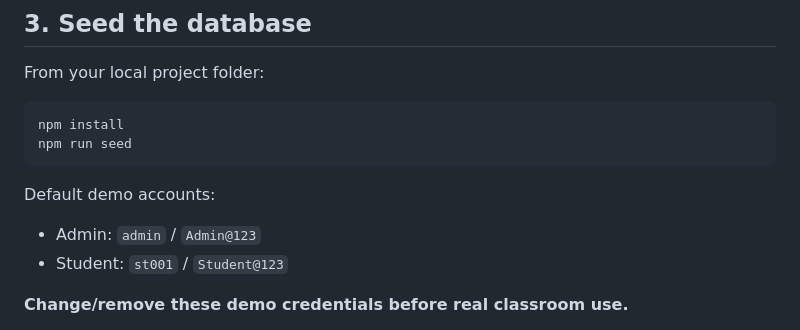
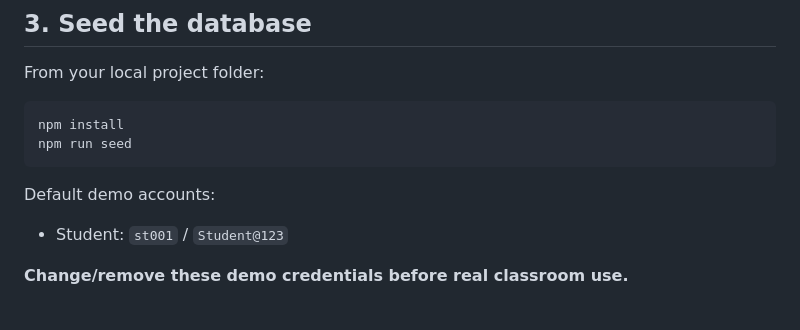
Before and after one commit to anurag9318/attendance_portal_project, a Markdown page: README.md, the part around the change. GitHub-like rendering.

````diff
--- a/README.md
+++ b/README.md
@@ -50,7 +50,6 @@ npm run seed
 ```
 
 Default demo accounts:
-- Admin: `admin` / `Admin@123`
 - Student: `st001` / `Student@123`
 
 **Change/remove these demo credentials before real classroom use.**
````
